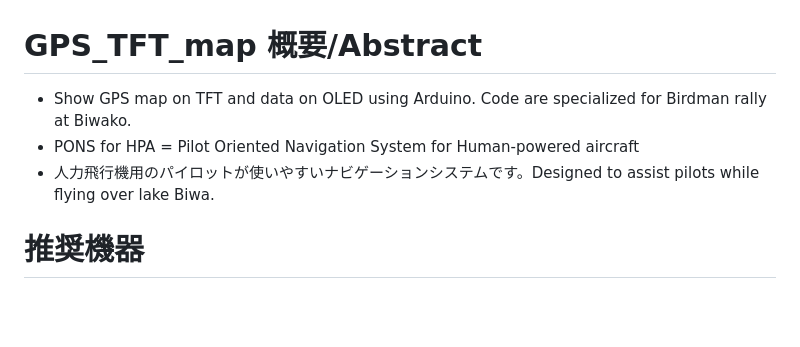
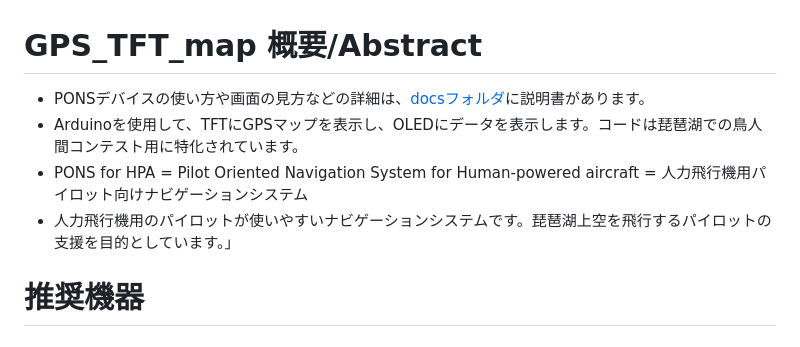
Before and after one commit to MasaoC/GPS-TFT-Map_PONS, a Markdown page: README.md, the part around the change. Rendered like a GitHub page; blank space fills up the shorter version.

```diff
--- a/README.md
+++ b/README.md
@@ -1,7 +1,8 @@
 # GPS_TFT_map 概要/Abstract
- * Show GPS map on TFT and data on OLED using Arduino.  Code are specialized for Birdman rally at Biwako.
- * PONS for HPA = Pilot Oriented Navigation System for Human-powered aircraft
- * 人力飛行機用のパイロットが使いやすいナビゲーションシステムです。Designed to assist pilots while flying over lake Biwa.
+ * PONSデバイスの使い方や画面の見方などの詳細は、[docsフォルダ](docs)に説明書があります。
+ * Arduinoを使用して、TFTにGPSマップを表示し、OLEDにデータを表示します。コードは琵琶湖での鳥人間コンテスト用に特化されています。
+ * PONS for HPA = Pilot Oriented Navigation System for Human-powered aircraft = 人力飛行機用パイロット向けナビゲーションシステム
+ * 人力飛行機用のパイロットが使いやすいナビゲーションシステムです。琵琶湖上空を飛行するパイロットの支援を目的としています。」
 
 # 推奨機器
 ## マイコン  Recommended Microcontroller
```
